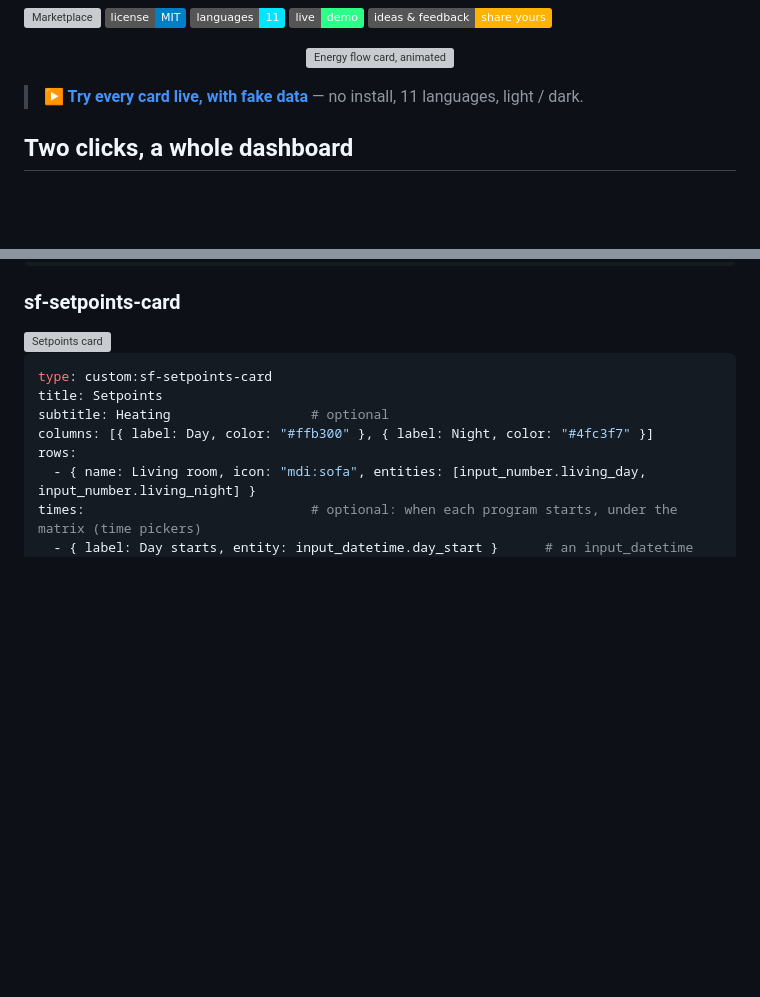
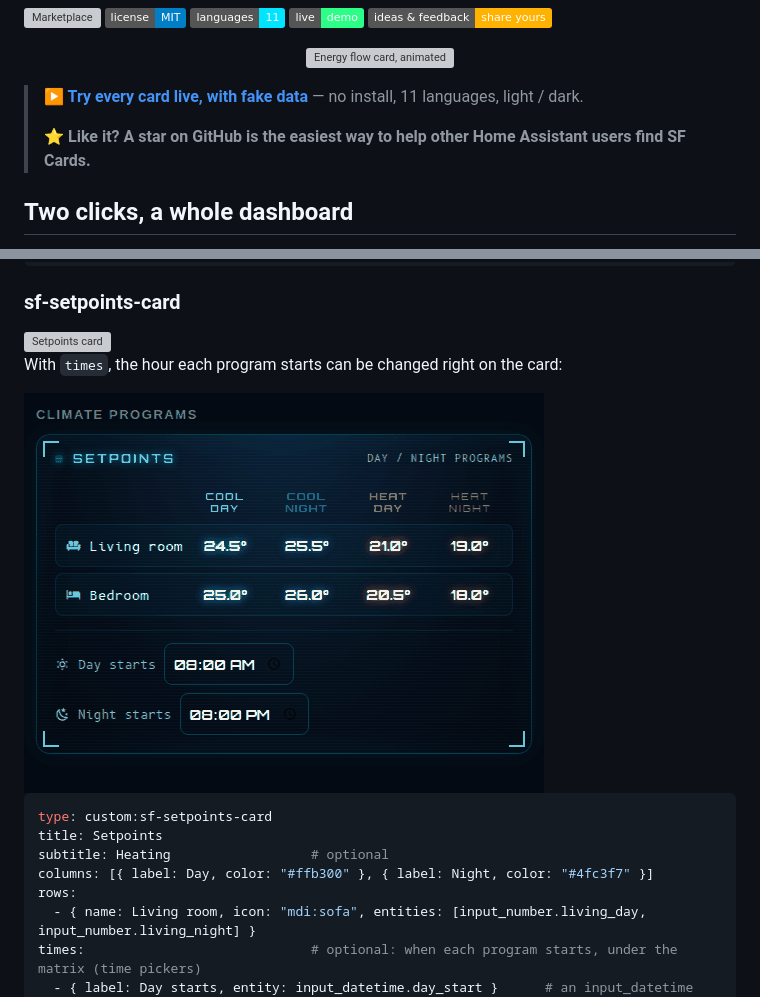
Before and after one commit to khrom06/SF-Cards, a Markdown page: README.md, 2 parts joined by grey strips. Rendered like a GitHub page; pictures changed too: assets/anim/setpoints-times.gif (added); badges without logos; blank space fills up the shorter version; grey boxes are pictures that could not be loaded.

Commit message:
docs: setpoints start-times animation, ask for a star
Co-Authored-By: Claude Sonnet 5.5 <noreply@anthropic.com>
Claude-Session: https://claude.ai/code/session_01LCHCCwgveiu3T1fA6hFHgw

````diff
--- a/README.md
+++ b/README.md
@@ -13,6 +13,8 @@
 </p>
 
 > **▶ [Try every card live, with fake data](https://khrom06.github.io/SF-Cards/)** — no install, 11 languages, light / dark.
+>
+> ⭐ **Like it? A star on GitHub is the easiest way to help other Home Assistant users find SF Cards.**
 
 ## Two clicks, a whole dashboard
 
@@ -968,6 +970,10 @@ cameras:
 
 <img src="assets/anim/setpoints.webp" alt="Setpoints card" width="520">
 
+With `times`, the hour each program starts can be changed right on the card:
+
+<img src="assets/anim/setpoints-times.gif" alt="Setpoints card: changing the hour the day and the night programs start" width="520">
+
 ```yaml
 type: custom:sf-setpoints-card
 title: Setpoints
````
